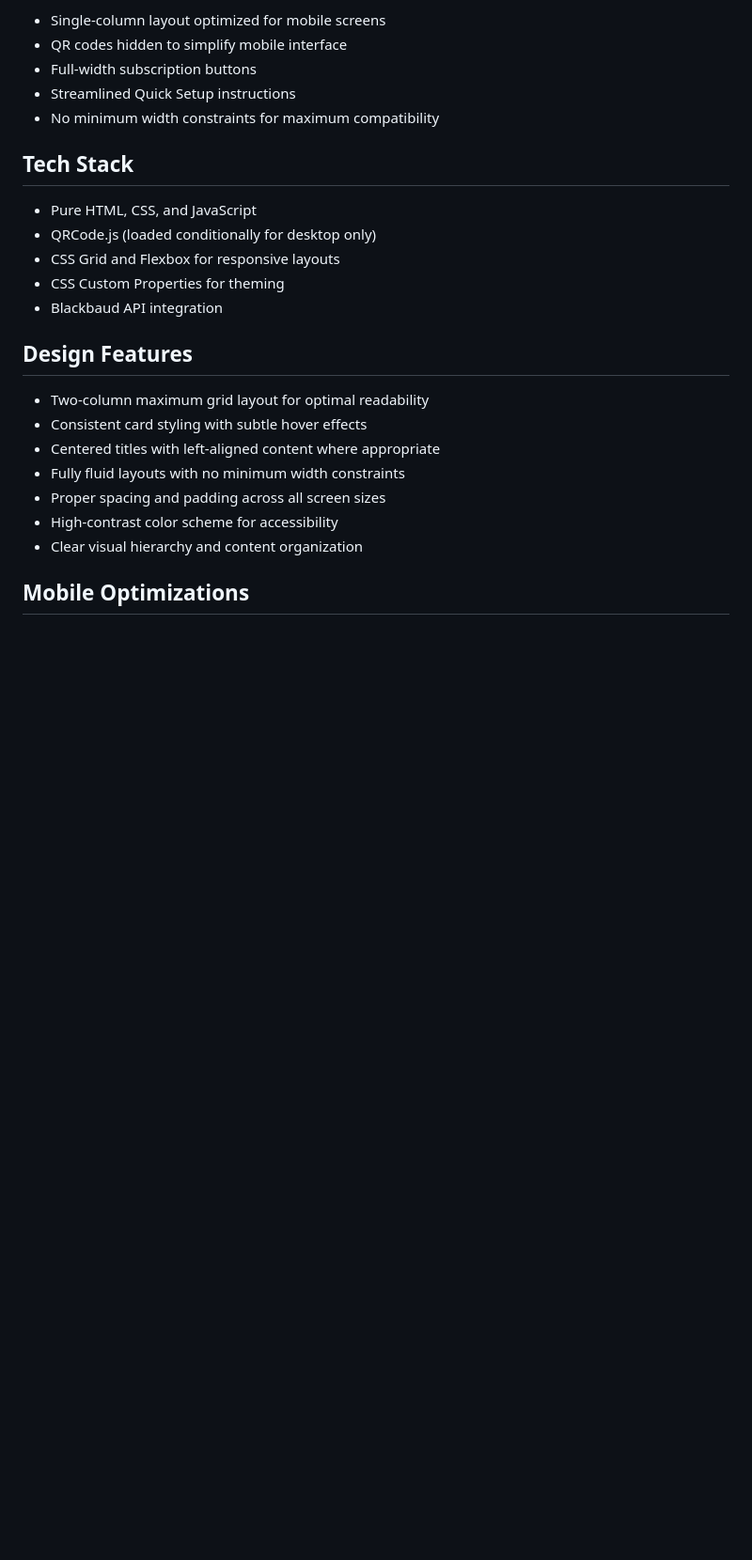
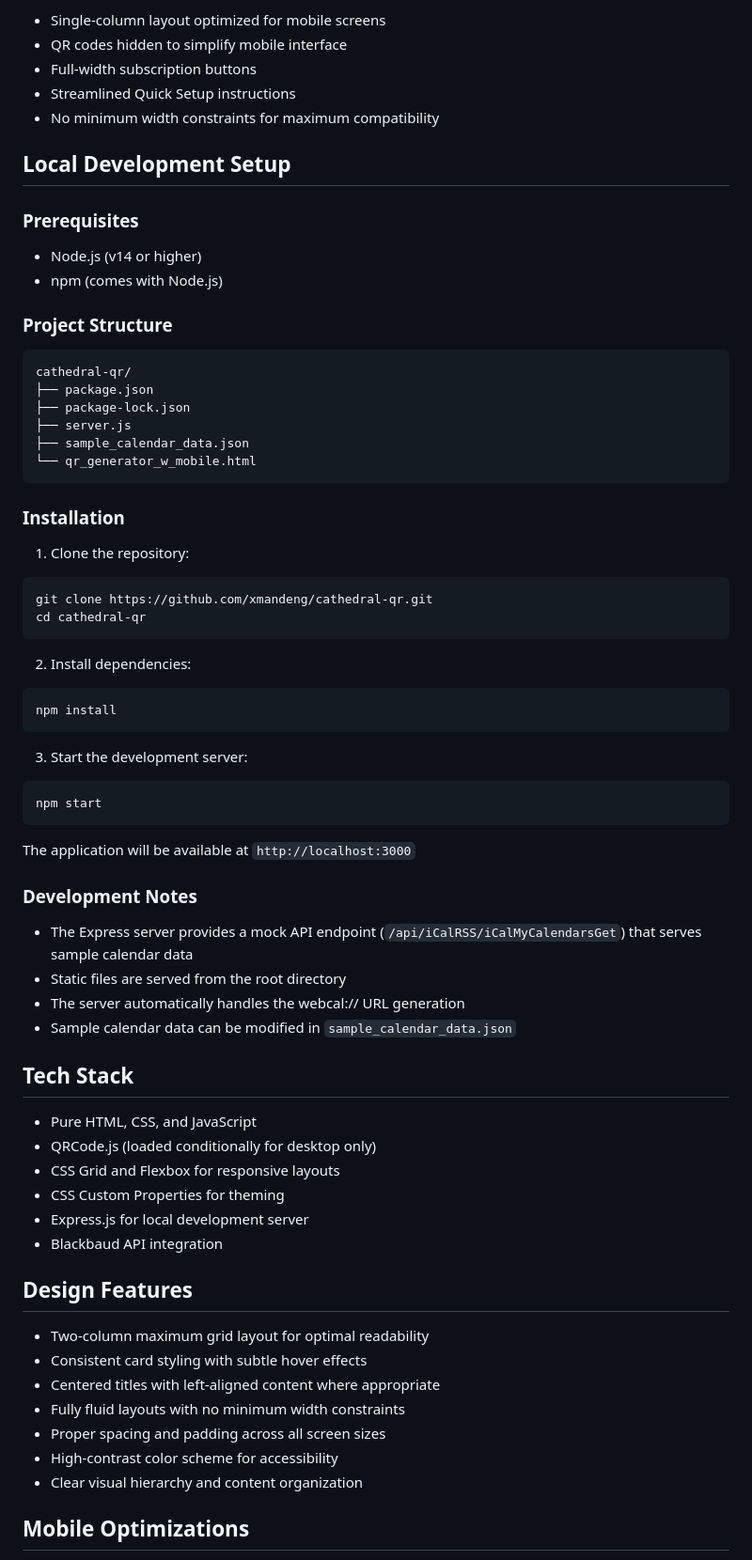
Before and after one commit to xmandeng/blackbaud, a Markdown page: README.md, the part around the change. Shown at 94% size. Drawn GitHub-style; blank space fills up the shorter version.

Commit message:
update README w/ examples

````diff
--- a/README.md
+++ b/README.md
@@ -27,11 +27,53 @@ A modern, responsive web component for Blackbaud that generates QR codes for eas
 - Streamlined Quick Setup instructions
 - No minimum width constraints for maximum compatibility
 
+## Local Development Setup
+
+### Prerequisites
+- Node.js (v14 or higher)
+- npm (comes with Node.js)
+
+### Project Structure
+```
+cathedral-qr/
+├── package.json
+├── package-lock.json
+├── server.js
+├── sample_calendar_data.json
+└── qr_generator_w_mobile.html
+```
+
+### Installation
+1. Clone the repository:
+```bash
+git clone https://github.com/xmandeng/cathedral-qr.git
+cd cathedral-qr
+```
+
+2. Install dependencies:
+```bash
+npm install
+```
+
+3. Start the development server:
+```bash
+npm start
+```
+
+The application will be available at `http://localhost:3000`
+
+### Development Notes
+- The Express server provides a mock API endpoint (`/api/iCalRSS/iCalMyCalendarsGet`) that serves sample calendar data
+- Static files are served from the root directory
+- The server automatically handles the webcal:// URL generation
+- Sample calendar data can be modified in `sample_calendar_data.json`
+
 ## Tech Stack
 - Pure HTML, CSS, and JavaScript
 - QRCode.js (loaded conditionally for desktop only)
 - CSS Grid and Flexbox for responsive layouts
 - CSS Custom Properties for theming
+- Express.js for local development server
 - Blackbaud API integration
 
 ## Design Features
````
